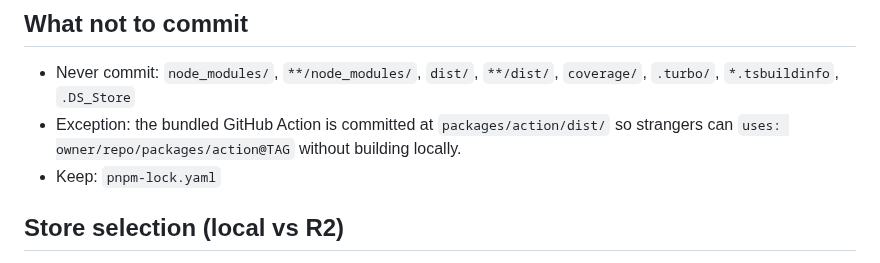
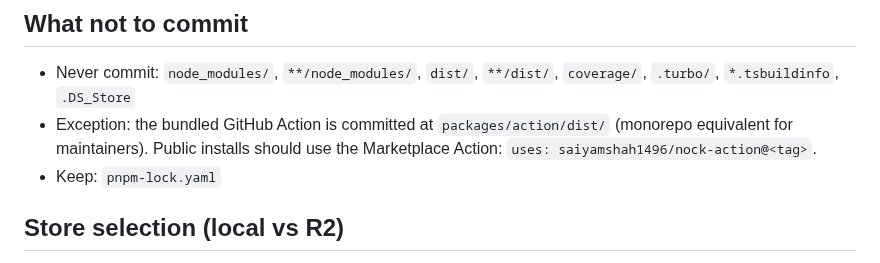
Before and after one commit to saiyamshah1496/nock, a Markdown page: docs/DEVELOPMENT.md, the part around the change. GitHub-like rendering.

Commit message:
docs(dev): clarify Marketplace Action is preferred; monorepo dist kept for maintainers
Co-authored-by: saiyamshah1496 <saiyamshah1496@users.noreply.github.com>

```diff
--- a/docs/DEVELOPMENT.md
+++ b/docs/DEVELOPMENT.md
@@ -178,7 +178,7 @@ Tip: Unknown DDL must remain YELLOW (never silent green).
 ## What not to commit
 
 - Never commit: `node_modules/`, `**/node_modules/`, `dist/`, `**/dist/`, `coverage/`, `.turbo/`, `*.tsbuildinfo`, `.DS_Store`
-- Exception: the bundled GitHub Action is committed at `packages/action/dist/` so strangers can `uses: owner/repo/packages/action@TAG` without building locally.
+- Exception: the bundled GitHub Action is committed at `packages/action/dist/` (monorepo equivalent for maintainers). Public installs should use the Marketplace Action: `uses: saiyamshah1496/nock-action@<tag>`.
 - Keep: `pnpm-lock.yaml`
 
 ## Store selection (local vs R2)
```
